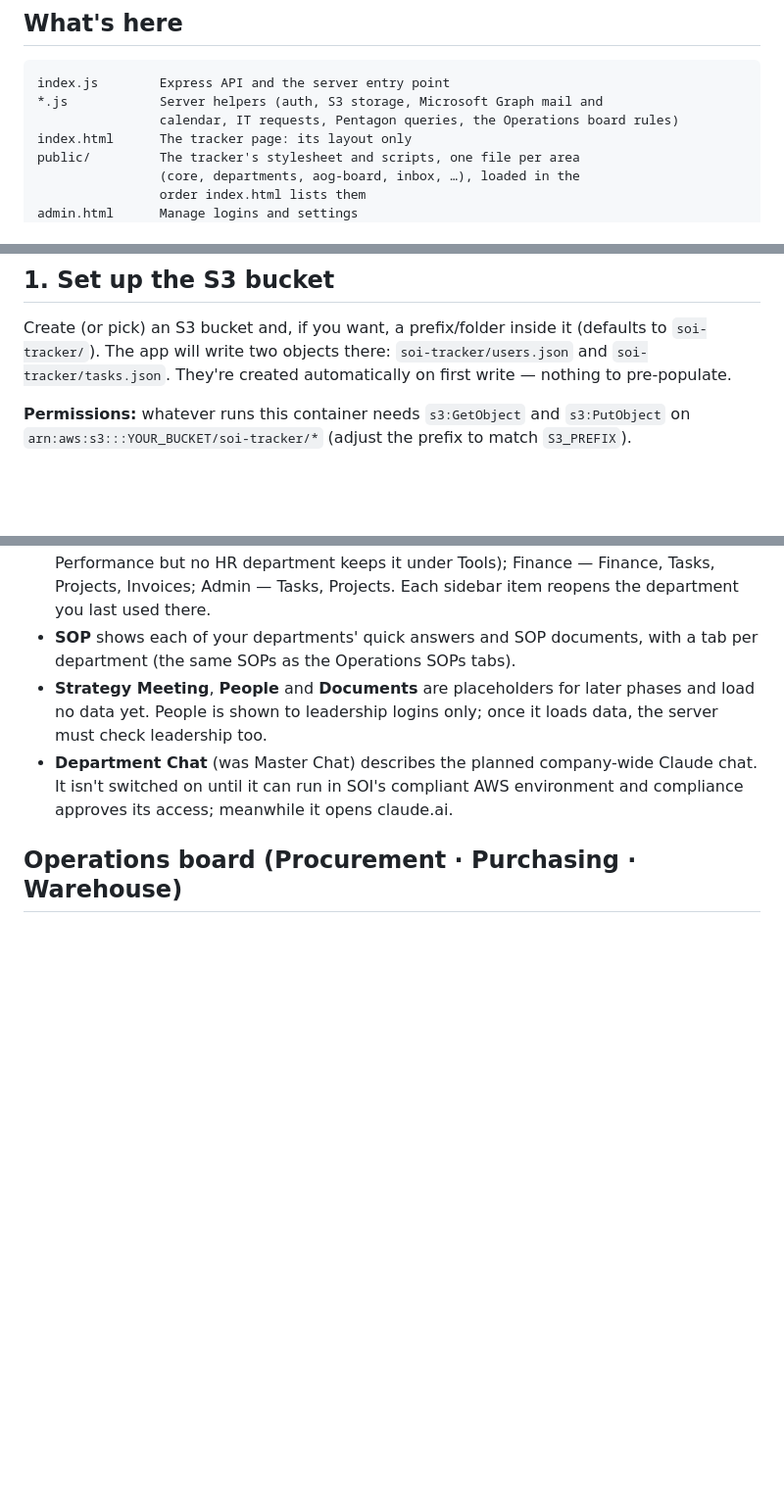
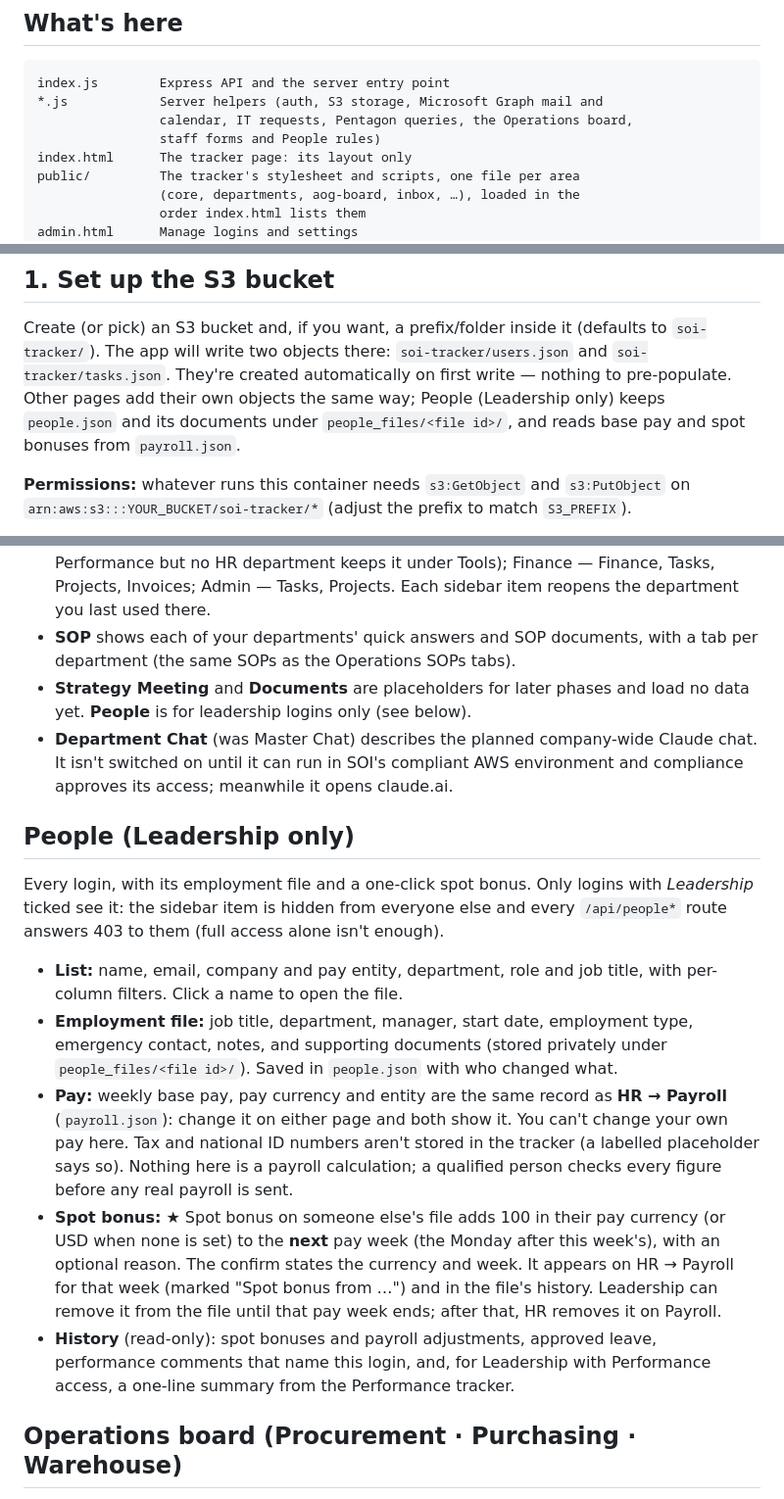
Before and after one commit to adminsoi/soi-tracker, a Markdown page: README.md, 3 parts joined by grey strips. Shown at 98% size. Drawn GitHub-style; blank space fills up the shorter version.

Commit message:
Roadmap and README: Phase 5 notes (People), box unticked
Co-Authored-By: Claude Opus 5.5 <noreply@anthropic.com>

````diff
--- a/README.md
+++ b/README.md
@@ -10,7 +10,8 @@ in an S3 bucket — no separate database container needed.
 ```
 index.js        Express API and the server entry point
 *.js            Server helpers (auth, S3 storage, Microsoft Graph mail and
-                calendar, IT requests, Pentagon queries, the Operations board rules)
+                calendar, IT requests, Pentagon queries, the Operations board,
+                staff forms and People rules)
 index.html      The tracker page: its layout only
 public/         The tracker's stylesheet and scripts, one file per area
                 (core, departments, aog-board, inbox, …), loaded in the
@@ -31,7 +32,10 @@ start-up) loads last.
 Create (or pick) an S3 bucket and, if you want, a prefix/folder inside it
 (defaults to `soi-tracker/`). The app will write two objects there:
 `soi-tracker/users.json` and `soi-tracker/tasks.json`. They're created
-automatically on first write — nothing to pre-populate.
+automatically on first write — nothing to pre-populate. Other pages add
+their own objects the same way; People (Leadership only) keeps
+`people.json` and its documents under `people_files/<file id>/`, and reads
+base pay and spot bonuses from `payroll.json`.
 
 **Permissions:** whatever runs this container needs `s3:GetObject` and
 `s3:PutObject` on `arn:aws:s3:::YOUR_BUCKET/soi-tracker/*` (adjust the
@@ -409,13 +413,43 @@ dark ones like SOI green stay visible.
   item reopens the department you last used there.
 - **SOP** shows each of your departments' quick answers and SOP documents,
   with a tab per department (the same SOPs as the Operations SOPs tabs).
-- **Strategy Meeting**, **People** and **Documents** are placeholders for
-  later phases and load no data yet. People is shown to leadership logins
-  only; once it loads data, the server must check leadership too.
+- **Strategy Meeting** and **Documents** are placeholders for later phases
+  and load no data yet. **People** is for leadership logins only (see
+  below).
 - **Department Chat** (was Master Chat) describes the planned company-wide
   Claude chat. It isn't switched on until it can run in SOI's compliant AWS
   environment and compliance approves its access; meanwhile it opens
   claude.ai.
+
+## People (Leadership only)
+
+Every login, with its employment file and a one-click spot bonus. Only
+logins with *Leadership* ticked see it: the sidebar item is hidden from
+everyone else and every `/api/people*` route answers 403 to them (full
+access alone isn't enough).
+
+- **List:** name, email, company and pay entity, department, role and job
+  title, with per-column filters. Click a name to open the file.
+- **Employment file:** job title, department, manager, start date,
+  employment type, emergency contact, notes, and supporting documents
+  (stored privately under `people_files/<file id>/`). Saved in
+  `people.json` with who changed what.
+- **Pay:** weekly base pay, pay currency and entity are the same record as
+  **HR → Payroll** (`payroll.json`): change it on either page and both
+  show it. You can't change your own pay here. Tax and national ID numbers
+  aren't stored in the tracker (a labelled placeholder says so). Nothing
+  here is a payroll calculation; a qualified person checks every figure
+  before any real payroll is sent.
+- **Spot bonus:** ★ Spot bonus on someone else's file adds 100 in their pay
+  currency (or USD when none is set) to the **next** pay week (the Monday
+  after this week's), with an optional reason. The confirm states the
+  currency and week. It appears on HR → Payroll for that week (marked
+  "Spot bonus from …") and in the file's history. Leadership can remove it
+  from the file until that pay week ends; after that, HR removes it on
+  Payroll.
+- **History** (read-only): spot bonuses and payroll adjustments, approved
+  leave, performance comments that name this login, and, for Leadership
+  with Performance access, a one-line summary from the Performance tracker.
 
 ## Operations board (Procurement · Purchasing · Warehouse)
 
````
Also changed, not shown: ROADMAP.md (+29 -0 lines).
